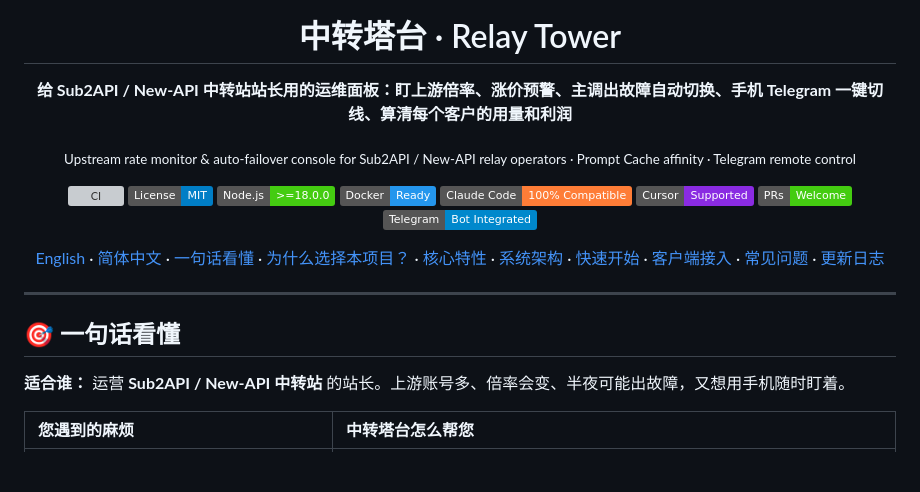
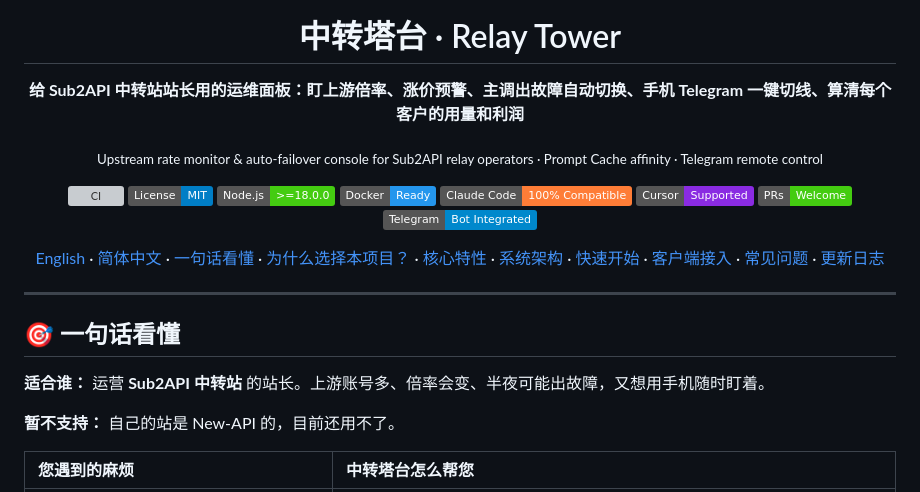
Before and after one commit to oisano11/relay-tower, a Markdown page: README.md, the part around the change. Drawn GitHub-style; badges without logos; blank space fills up the shorter version; grey boxes are pictures that could not be loaded.

Commit message:
docs(readme): 第一屏写明只支持 Sub2API 中转站，自己的站是 New-API 的暂不支持
第一屏原来把 Sub2API 和 New-API 并排写，但塔台目前只认 Sub2API 后台，
New-API 站长照着试会发现渠道清单是空的。中英文 README 同步改。

Co-Authored-By: Claude Opus 5.5 <noreply@anthropic.com>

```diff
--- a/README.md
+++ b/README.md
@@ -4,9 +4,9 @@
 
 # 中转塔台 · Relay Tower
 
-**给 Sub2API / New-API 中转站站长用的运维面板：盯上游倍率、涨价预警、主调出故障自动切换、手机 Telegram 一键切线、算清每个客户的用量和利润**
+**给 Sub2API 中转站站长用的运维面板：盯上游倍率、涨价预警、主调出故障自动切换、手机 Telegram 一键切线、算清每个客户的用量和利润**
 
-<sub>Upstream rate monitor & auto-failover console for Sub2API / New-API relay operators · Prompt Cache affinity · Telegram remote control</sub>
+<sub>Upstream rate monitor & auto-failover console for Sub2API relay operators · Prompt Cache affinity · Telegram remote control</sub>
 
 [![CI](https://github.com/oisano11/relay-tower/actions/workflows/ci.yml/badge.svg)](https://github.com/oisano11/relay-tower/actions/workflows/ci.yml)
 [![License: MIT](https://img.shields.io/badge/License-MIT-blue.svg)](LICENSE)
@@ -25,7 +25,9 @@
 
 ## 🎯 一句话看懂
 
-**适合谁：** 运营 **Sub2API / New-API 中转站** 的站长。上游账号多、倍率会变、半夜可能出故障，又想用手机随时盯着。
+**适合谁：** 运营 **Sub2API 中转站** 的站长。上游账号多、倍率会变、半夜可能出故障，又想用手机随时盯着。
+
+**暂不支持：** 自己的站是 New-API 的，目前还用不了。
 
 | 您遇到的麻烦 | 中转塔台怎么帮您 |
 | :--- | :--- |
```
Also changed, not shown: README_EN.md (+4 -2 lines).
